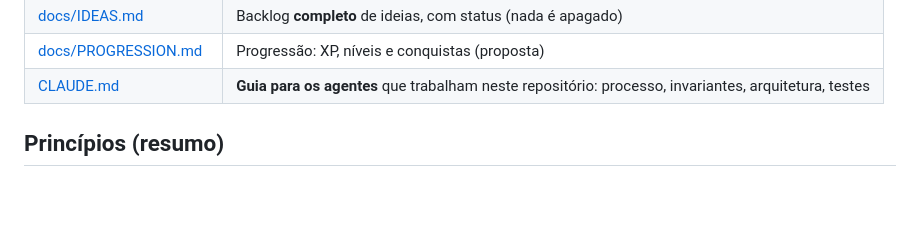
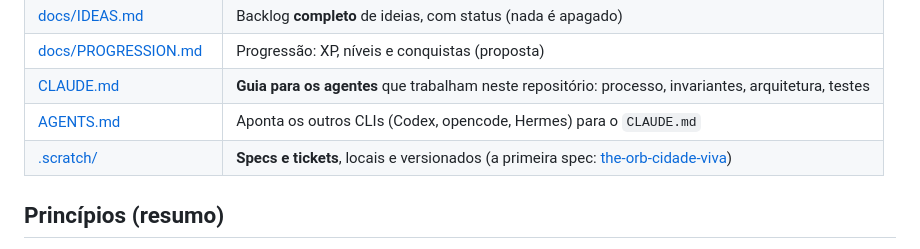
Before and after one commit to DevLucasLourenco/The-Orb, a Markdown page: README.md, the part around the change. Rendered like a GitHub page; blank space fills up the shorter version.

```diff
--- a/README.md
+++ b/README.md
@@ -31,6 +31,8 @@ agentes trabalham.
 | [docs/IDEAS.md](docs/IDEAS.md) | Backlog **completo** de ideias, com status (nada é apagado) |
 | [docs/PROGRESSION.md](docs/PROGRESSION.md) | Progressão: XP, níveis e conquistas (proposta) |
 | [CLAUDE.md](CLAUDE.md) | **Guia para os agentes** que trabalham neste repositório: processo, invariantes, arquitetura, testes |
+| [AGENTS.md](AGENTS.md) | Aponta os outros CLIs (Codex, opencode, Hermes) para o `CLAUDE.md` |
+| [.scratch/](.scratch/README.md) | **Specs e tickets**, locais e versionados (a primeira spec: [the-orb-cidade-viva](.scratch/the-orb-cidade-viva/spec.md)) |
 
 ## Princípios (resumo)
 
```
Also changed, not shown: .scratch/the-orb-cidade-viva/spec.md (added, +432 -0 lines).
